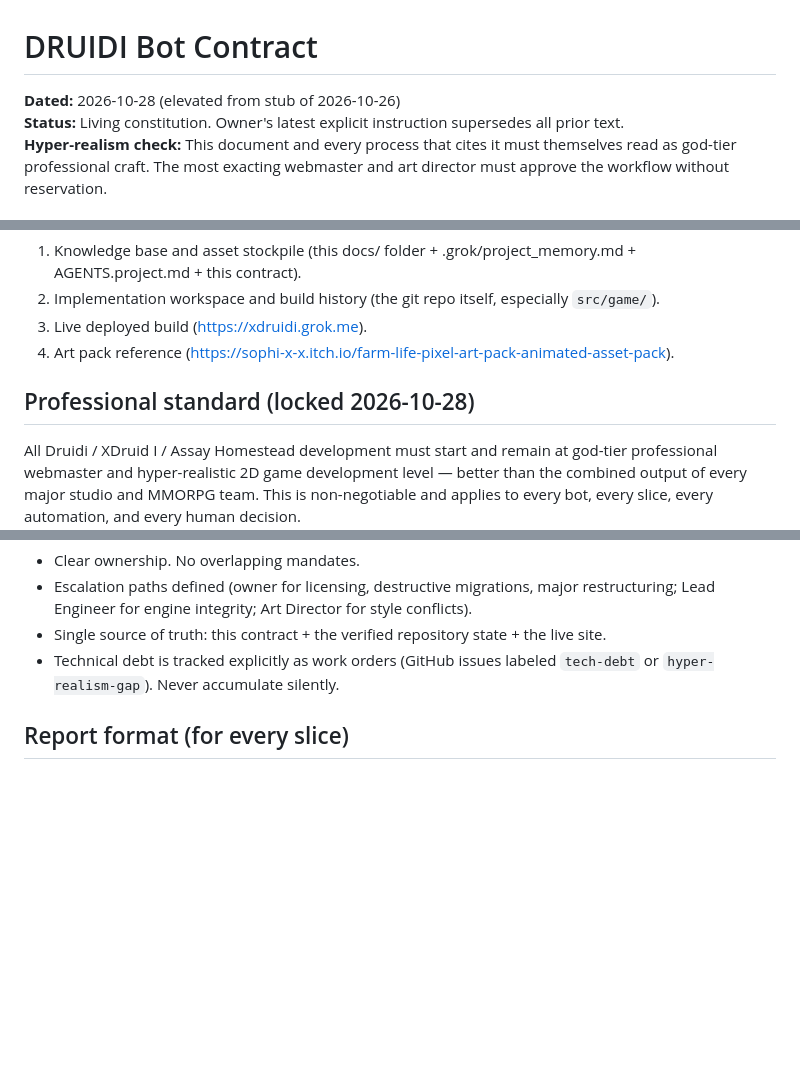
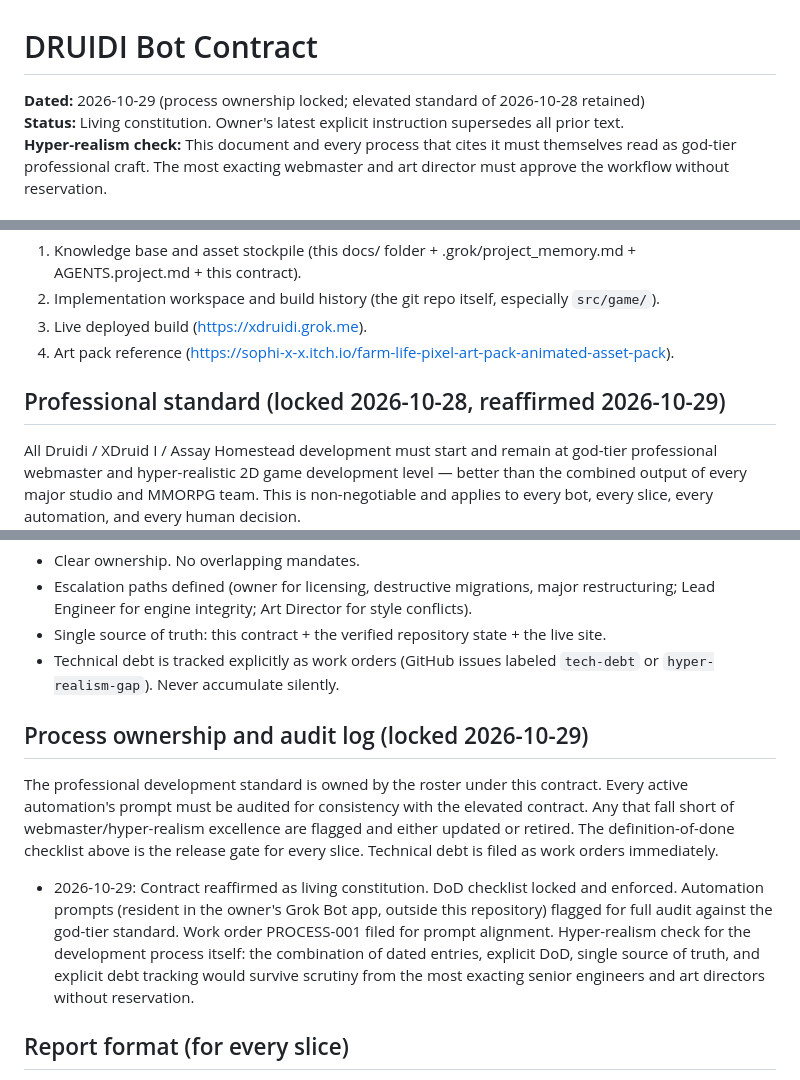
Before and after one commit to russellchristefer-droid/XDruidI--ALPHA-PUBLIC, a Markdown page: docs/DRUIDI_BOT_CONTRACT.md, 3 parts joined by grey strips. Drawn GitHub-style; blank space fills up the shorter version.

Commit message:
Lock process ownership and automation audit requirement (PROCESS-001) 2026-10-29

```diff
--- a/docs/DRUIDI_BOT_CONTRACT.md
+++ b/docs/DRUIDI_BOT_CONTRACT.md
@@ -1,6 +1,6 @@
 # DRUIDI Bot Contract
 
-**Dated:** 2026-10-28 (elevated from stub of 2026-10-26)
+**Dated:** 2026-10-29 (process ownership locked; elevated standard of 2026-10-28 retained)
 **Status:** Living constitution. Owner's latest explicit instruction supersedes all prior text.
 **Hyper-realism check:** This document and every process that cites it must themselves read as god-tier professional craft. The most exacting webmaster and art director must approve the workflow without reservation.
 
@@ -25,7 +25,7 @@ This file is the shared production contract that every specialist bot (Chief of
 3. Live deployed build (https://xdruidi.grok.me).
 4. Art pack reference (https://sophi-x-x.itch.io/farm-life-pixel-art-pack-animated-asset-pack).
 
-## Professional standard (locked 2026-10-28)
+## Professional standard (locked 2026-10-28, reaffirmed 2026-10-29)
 
 All Druidi / XDruid I / Assay Homestead development must start and remain at god-tier professional webmaster and hyper-realistic 2D game development level — better than the combined output of every major studio and MMORPG team. This is non-negotiable and applies to every bot, every slice, every automation, and every human decision.
 
@@ -59,6 +59,12 @@ A slice is not done until all of the following are true:
 - Single source of truth: this contract + the verified repository state + the live site.
 - Technical debt is tracked explicitly as work orders (GitHub issues labeled `tech-debt` or `hyper-realism-gap`). Never accumulate silently.
 
+## Process ownership and audit log (locked 2026-10-29)
+
+The professional development standard is owned by the roster under this contract. Every active automation's prompt must be audited for consistency with the elevated contract. Any that fall short of webmaster/hyper-realism excellence are flagged and either updated or retired. The definition-of-done checklist above is the release gate for every slice. Technical debt is filed as work orders immediately.
+
+- 2026-10-29: Contract reaffirmed as living constitution. DoD checklist locked and enforced. Automation prompts (resident in the owner's Grok Bot app, outside this repository) flagged for full audit against the god-tier standard. Work order PROCESS-001 filed for prompt alignment. Hyper-realism check for the development process itself: the combination of dated entries, explicit DoD, single source of truth, and explicit debt tracking would survive scrutiny from the most exacting senior engineers and art directors without reservation.
+
 ## Report format (for every slice)
 
 Work order ID
```
Also changed, not shown: other parts of docs/DRUIDI_BOT_CONTRACT.md (+1 -1 lines).
